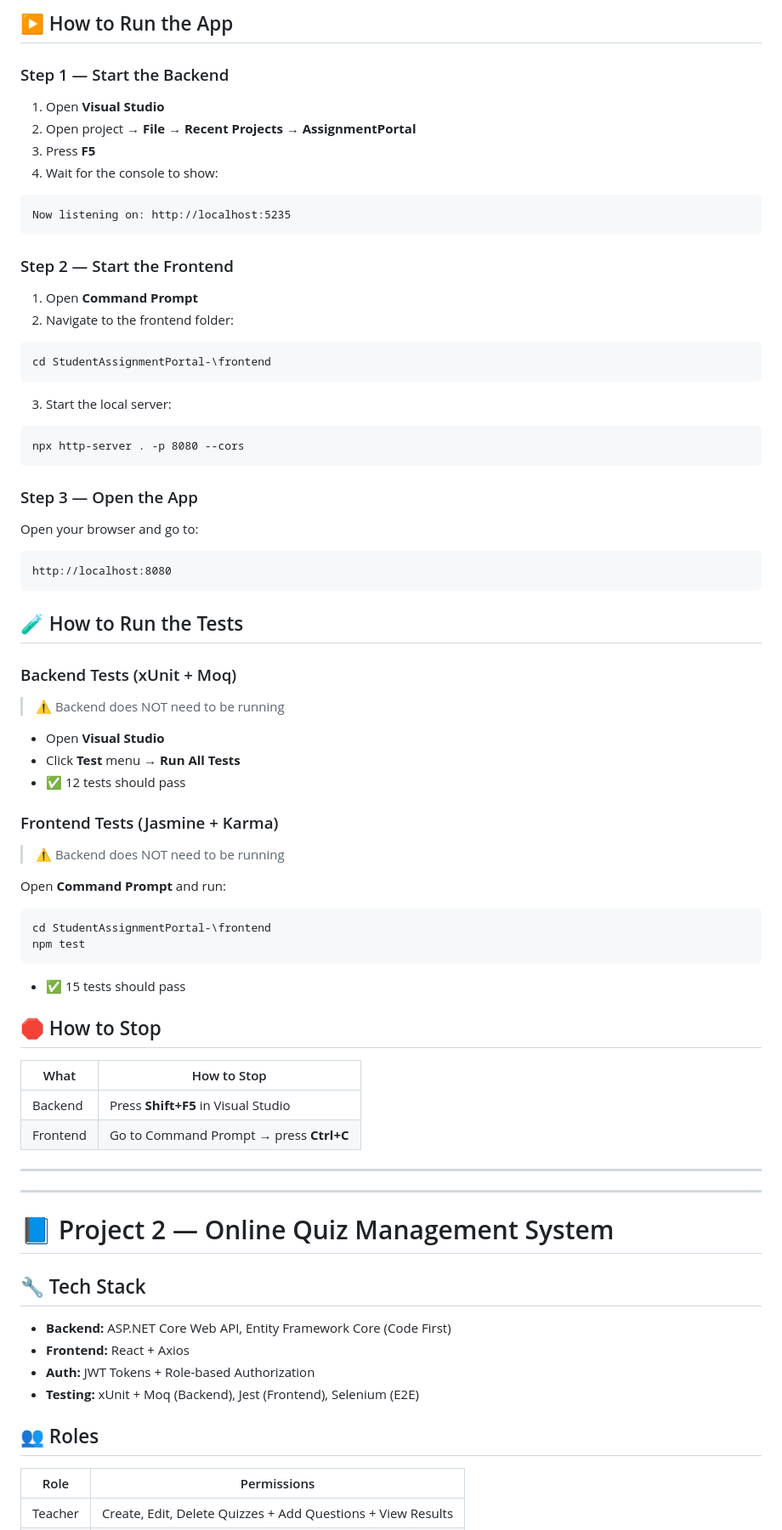
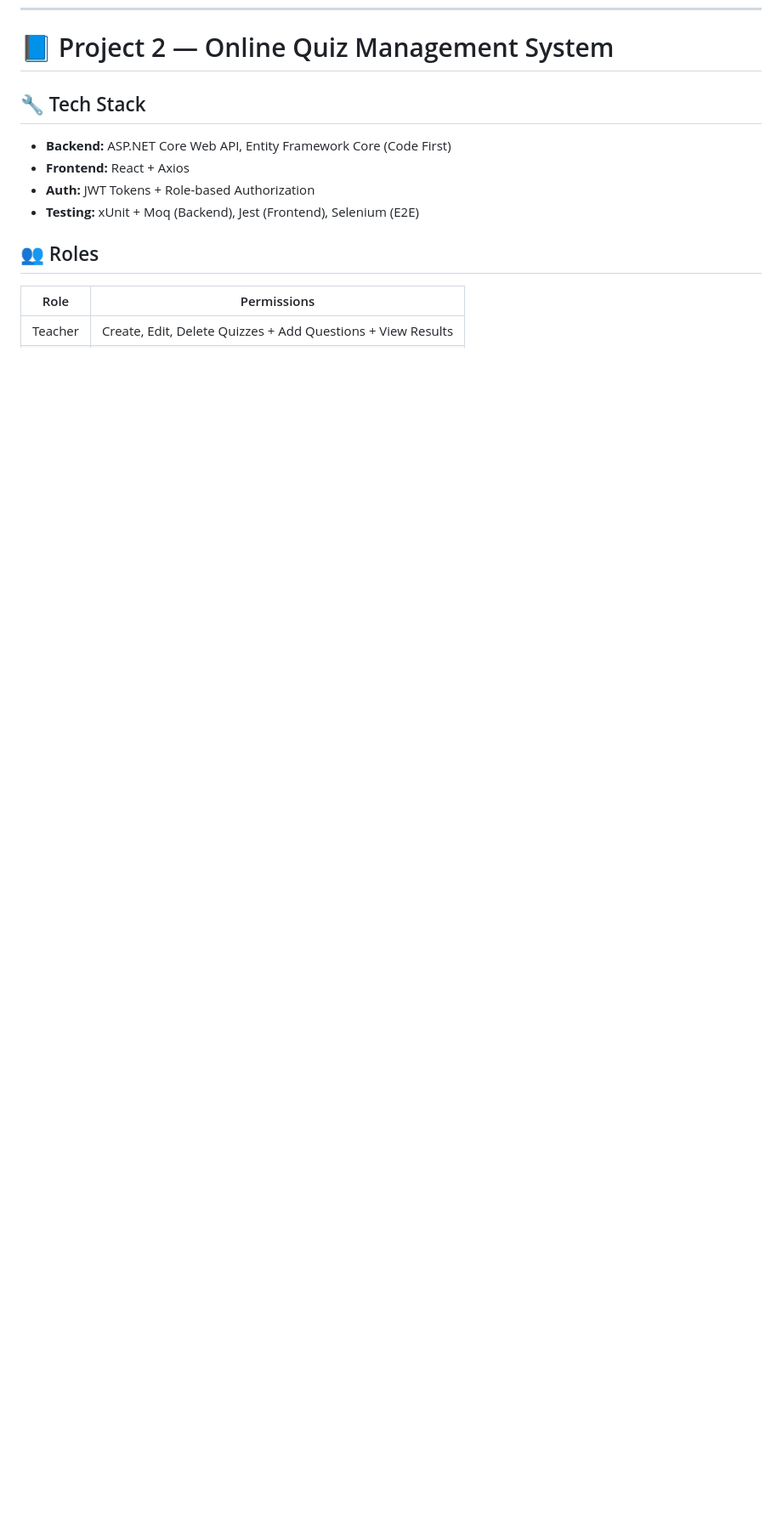
Before and after one commit to tejaswini26102004/StudentAssignmentPortal-, a Markdown page: README.md, the part around one of its changes. Shown at 85% size. Drawn GitHub-style; blank space fills up the shorter version.

````diff
--- a/README.md
+++ b/README.md
@@ -64,59 +7,3 @@ Two full-stack web applications built as part of a Windows Web Application assig
-## ▶️ How to Run the App
-
-### Step 1 — Start the Backend
-1. Open **Visual Studio**
-2. Open project → **File → Recent Projects → AssignmentPortal**
-3. Press **F5**
-4. Wait for the console to show:
-```
-Now listening on: http://localhost:5235
-```
-
-### Step 2 — Start the Frontend
-1. Open **Command Prompt**
-2. Navigate to the frontend folder:
-```
-cd StudentAssignmentPortal-\frontend
-```
-3. Start the local server:
-```
-npx http-server . -p 8080 --cors
-```
-
-### Step 3 — Open the App
-Open your browser and go to:
-```
-http://localhost:8080
-```
-
-## 🧪 How to Run the Tests
-
-### Backend Tests (xUnit + Moq)
-> ⚠️ Backend does NOT need to be running
-
-- Open **Visual Studio**
-- Click **Test** menu → **Run All Tests**
-- ✅ 12 tests should pass
-
-### Frontend Tests (Jasmine + Karma)
-> ⚠️ Backend does NOT need to be running
-
-Open **Command Prompt** and run:
-```
-cd StudentAssignmentPortal-\frontend
-npm test
-```
-- ✅ 15 tests should pass
-
-## 🛑 How to Stop
-| What | How to Stop |
-|------|------------|
-| Backend | Press **Shift+F5** in Visual Studio |
-| Frontend | Go to Command Prompt → press **Ctrl+C** |
-
----
-
----
 
 # 📘 Project 2 — Online Quiz Management System
 
````
Also changed, not shown: other parts of README.md (+0 -57 lines).
